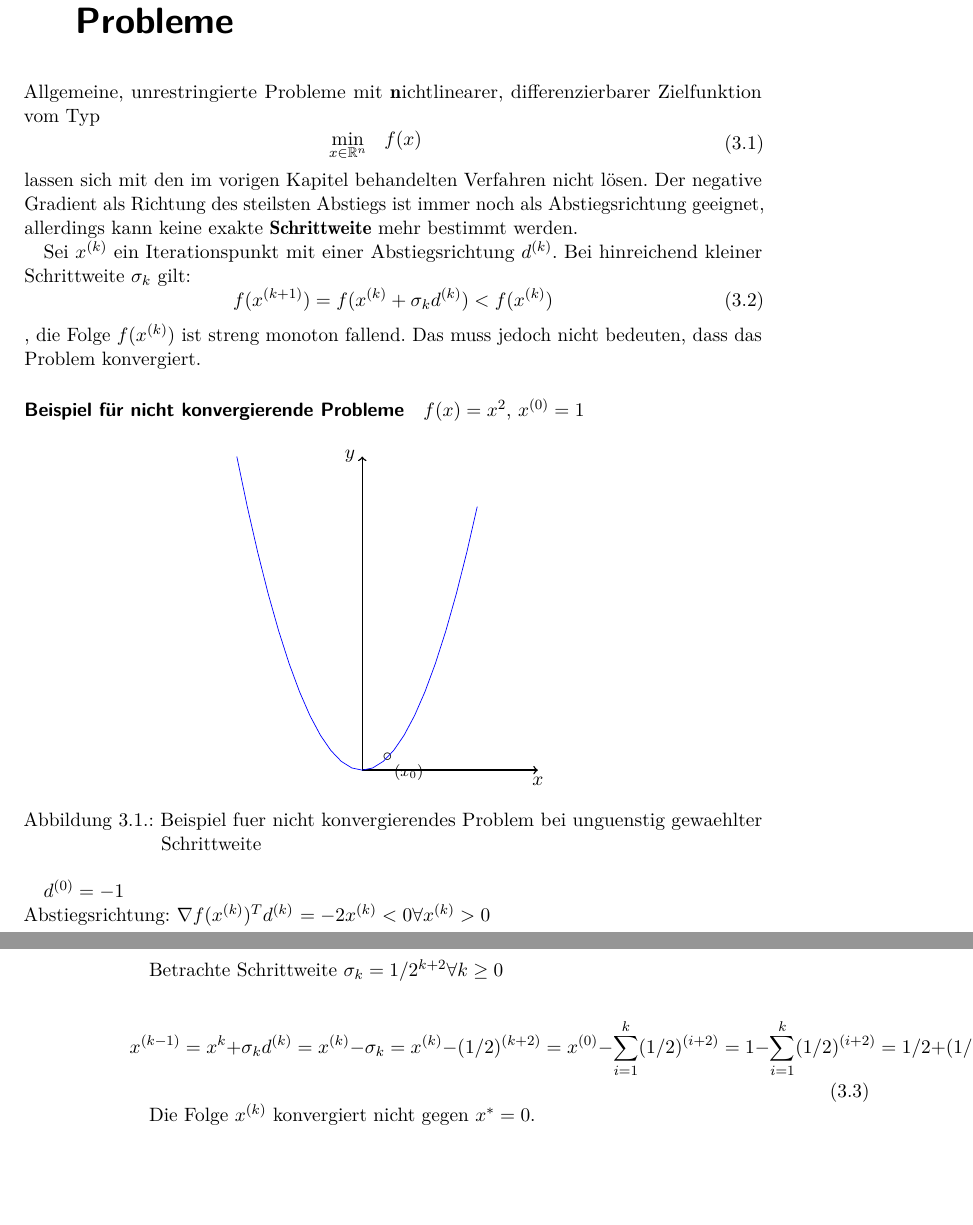
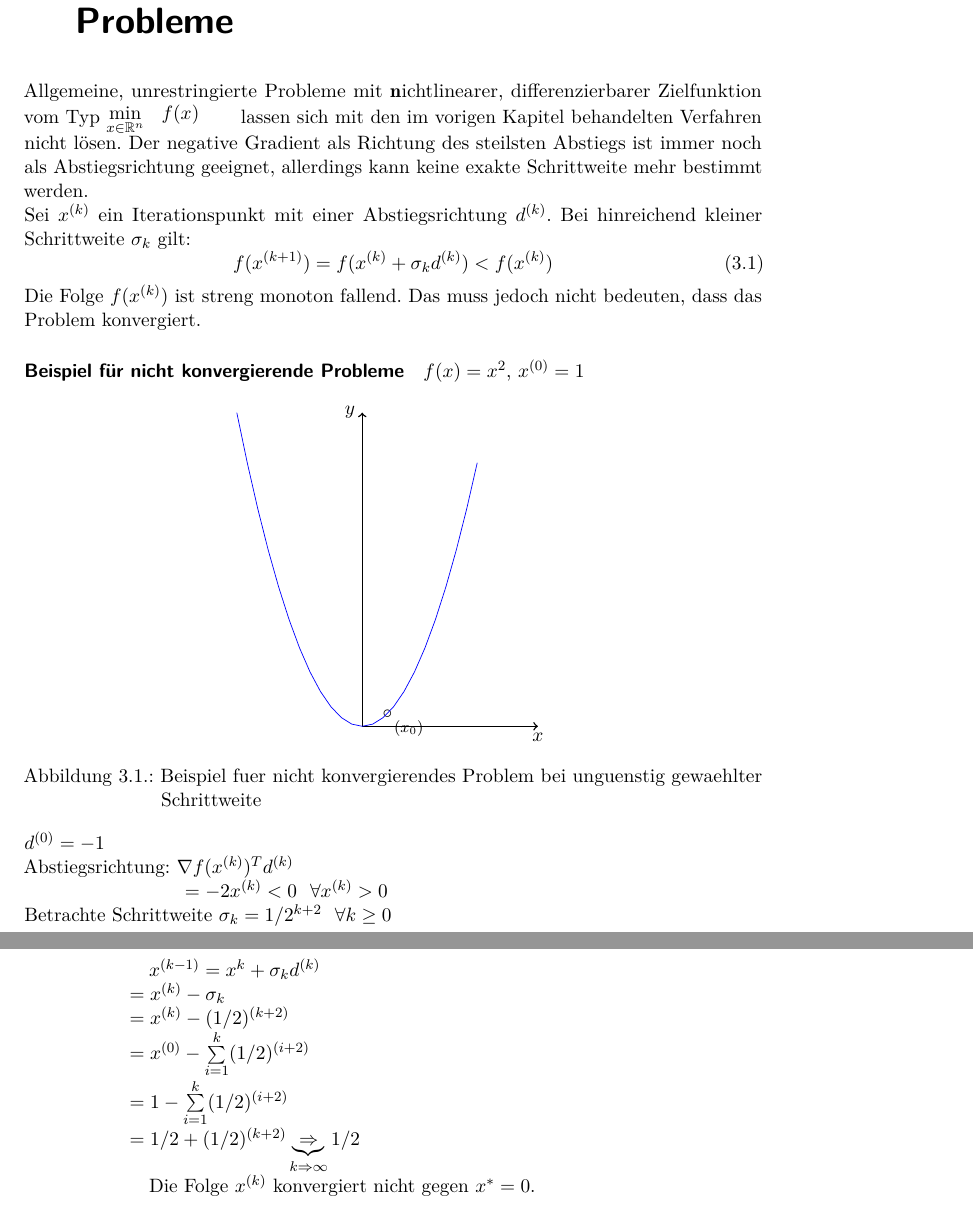
Before and after one commit to jong42/git, a LaTeX book (Konvexe Optimierung/tex/ConvexOptimization.tex, which reads Konvexe Optimierung/tex/Kapitel3.tex): two parts of pages 19 and 20 of 27, joined at a grey line, cut so that both start at the same text, the shorter picture padded with empty space. Compiled offline with pdfLaTeX.

Commit message:
continued script

```diff
--- a/Konvexe Optimierung/tex/Kapitel3.tex
+++ b/Konvexe Optimierung/tex/Kapitel3.tex
@@ -1,40 +1,35 @@
 \chapter{Optimierungsverfahren für allgemeine Probleme}
 
 Allgemeine, unrestringierte Probleme mit \textbf nichtlinearer, differenzierbarer Zielfunktion vom Typ
-\begin{equation}
+$
 			\begin{aligned}
 				\min_{x\in\R^n}
 				& & & f(x) & & &
-			\end{aligned}
-\end{equation}
-lassen sich mit den im vorigen Kapitel behandelten Verfahren nicht lösen. Der negative Gradient als Richtung des steilsten Abstiegs ist immer noch als Abstiegsrichtung geeignet, allerdings kann keine exakte \textbf {Schrittweite}\index{Schrittweite} mehr bestimmt werden.
-
+			\end{aligned} $ lassen sich mit den im vorigen Kapitel behandelten Verfahren nicht lösen. Der negative Gradient als Richtung des steilsten Abstiegs ist immer noch als Abstiegsrichtung geeignet, allerdings kann keine exakte Schrittweite mehr bestimmt werden.\\
 Sei $x^{(k)}$ ein Iterationspunkt mit einer Abstiegsrichtung $d^{(k)}$. Bei hinreichend kleiner Schrittweite $\sigma_k$ gilt:
 \begin{equation}
 	f(x^{(k+1)}) = f(x^{(k)} + \sigma_kd^{(k)}) < f(x^{(k)})
 \end{equation}
-, die Folge ${f(x^{(k)})}$ ist streng monoton fallend. Das muss jedoch nicht bedeuten, dass das Problem konvergiert.
-
+Die Folge ${f(x^{(k)})}$ ist streng monoton fallend. Das muss jedoch nicht bedeuten, dass das Problem konvergiert.
 \paragraph{Beispiel für nicht konvergierende Probleme}
 
 $f(x)= x^2$, $x^{(0)} = 1$
 
 \input{tikz/parabel}
+$d^{(0)} = -1$ \\
+Abstiegsrichtung: $\nabla f(x^{(k)})^T d^{(k)}$\\
+\noindent\hspace*{32mm}%
+ $=  -2x^{(k)} < 0 \, \, \, \, \forall x^{(k)} > 0$\\
+Betrachte Schrittweite $\sigma_k = 1/2^{k+2} \, \, \, \, \forall k \geq 0$
 
-$d^{(0)} = -1$ \\
-Abstiegsrichtung: $\nabla f(x^{(k)})^T d^{(k)}$
-$=  -2x^{(k)} < 0 \forall x^{(k)} > 0$
 
-Betrachte Schrittweite $\sigma_k = 1/2^{k+2} \forall k \geq 0$
+$x^{(k-1)} = x^k + \sigma_k d^{(k)}$ \\
+$= x^{(k)} - \sigma_k$ \\
+$= x^{(k)} - (1/2)^{(k+2)}$ \\
+$= x^{(0)} - \sum\limits_{i=1}^k (1/2)^{(i+2)}$ \\
+$= 1 - \sum\limits_{i=1}^k (1/2)^{(i+2)}$ \\
+$= 1/2 + (1/2)^{(k+2)}  \underbrace{\Rightarrow}_{k\Rightarrow \infty} 1/2$
 
-\begin{equation}
-x^{(k-1)} = x^k + \sigma_k d^{(k)} \\
-= x^{(k)} - \sigma_k \\
-= x^{(k)} - (1/2)^{(k+2)} \\
-= x^{(0)} - \sum\limits_{i=1}^k (1/2)^{(i+2)} \\
-= 1 - \sum\limits_{i=1}^k (1/2)^{(i+2)} \\
-= 1/2 + (1/2)^{(k+2)}  \underbrace{\Rightarrow}_{k\Rightarrow \infty} 1/2
-\end{equation}
 
 Die Folge $x^{(k)}$ konvergiert nicht gegen $x^{*} = 0$.
 
```
